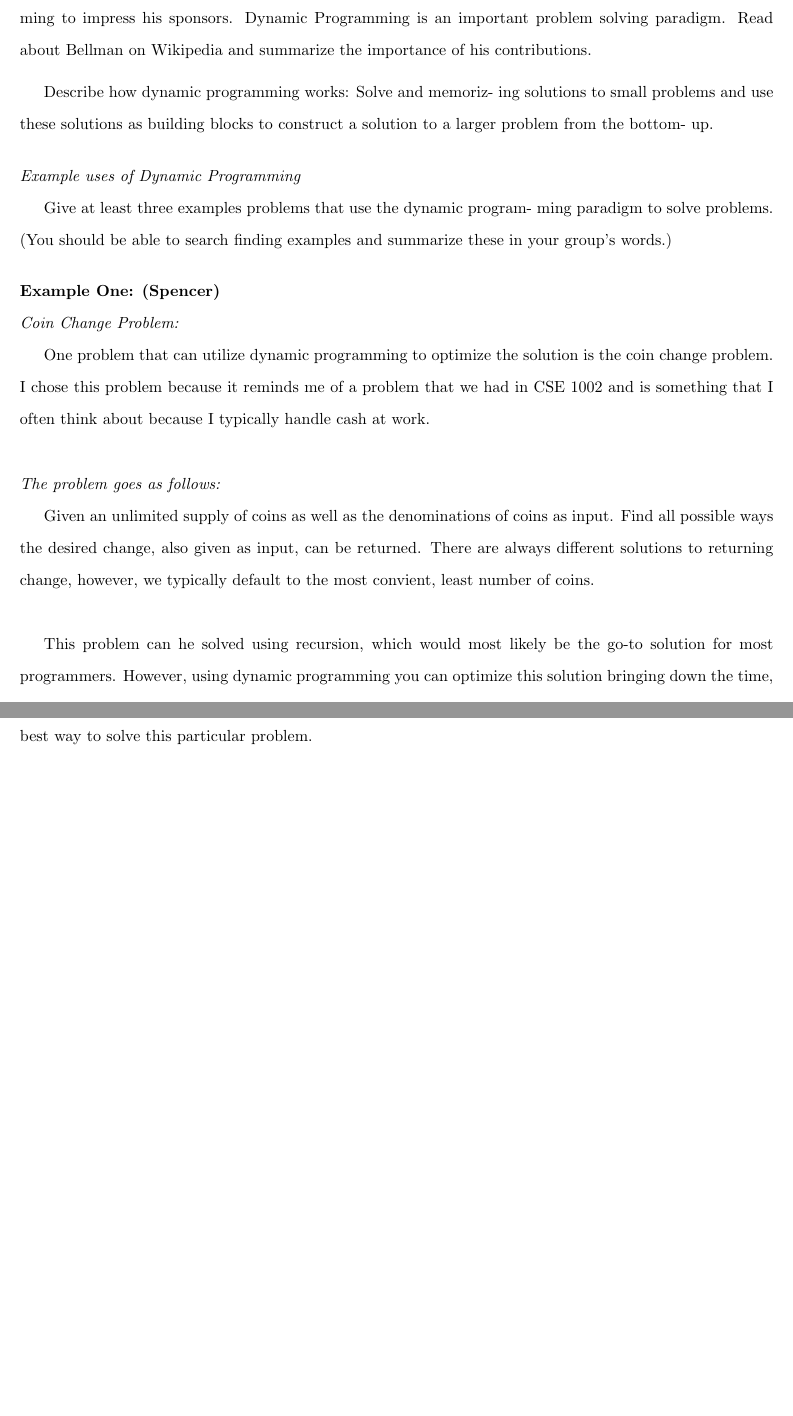
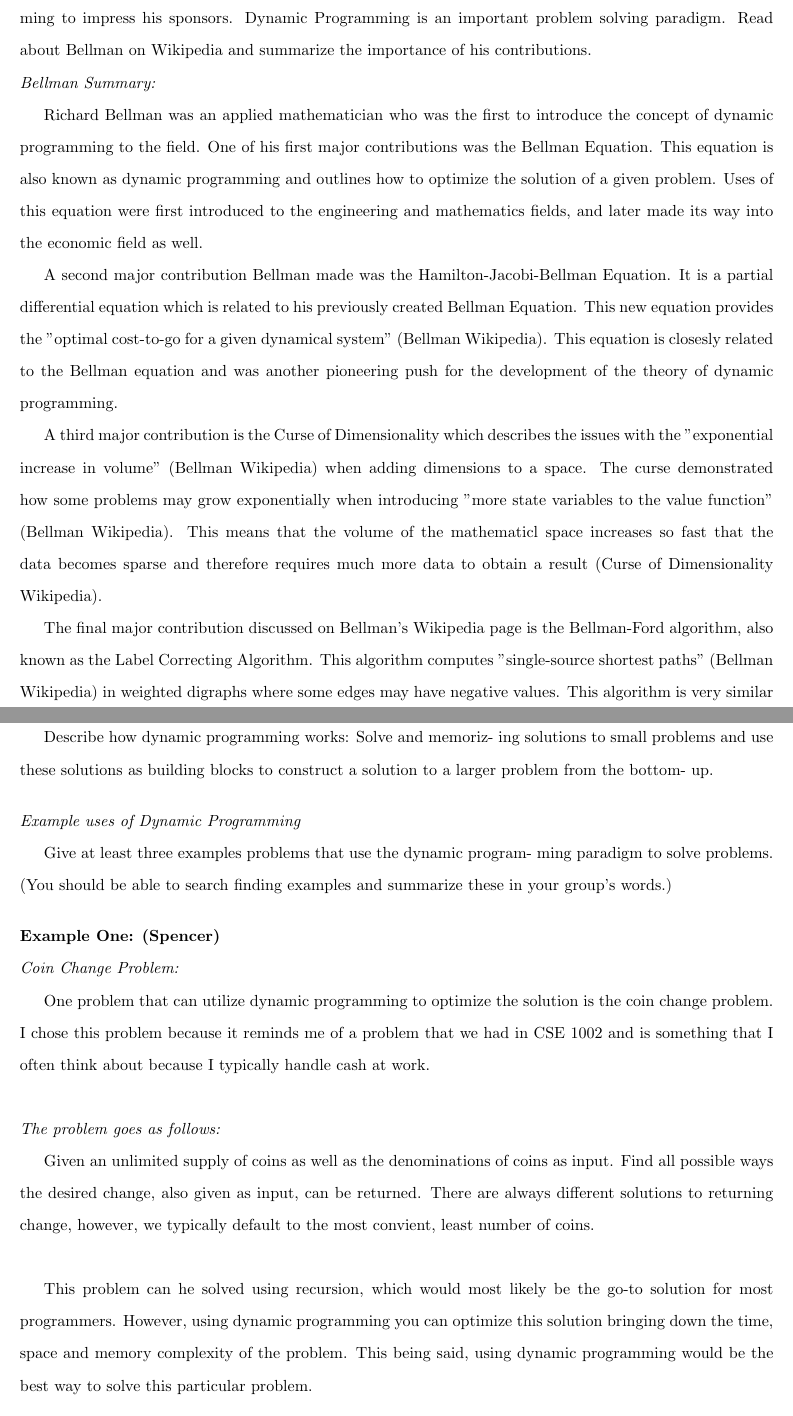
Before and after one commit to spencerhirsch/analysis_of_algorithms, a LaTeX document (dynamic_programming/bottom_up.tex): two parts of pages 1 and 2 of 5 before the commit and two parts of pages 1 and 2 of 6 after it, joined at a grey line, cut so that both start at the same text, the shorter picture padded with empty space. Compiled offline with pdfLaTeX.

Commit message:
Bellman summary

```diff
--- a/dynamic_programming/bottom_up.tex
+++ b/dynamic_programming/bottom_up.tex
@@ -20,6 +20,41 @@ Richard Bellman described this problem solving technique in the
 Dynamic Programming is an important problem solving paradigm.
 Read about Bellman on Wikipedia and summarize the importance
 of his contributions.
+
+\noindent \textit{Bellman Summary:}
+
+Richard Bellman was an applied mathematician who was the first to
+introduce the concept of dynamic programming to the field. One of
+his first major contributions was the Bellman Equation. This equation
+is also known as dynamic programming and outlines how to optimize
+the solution of a given problem. Uses of this equation were first
+introduced to the engineering and mathematics fields, and later
+made its way into the economic field as well.
+
+A second major contribution Bellman made was the Hamilton-Jacobi-Bellman
+Equation. It is a partial differential equation which is related to his
+previously created Bellman Equation. This new equation provides the
+"optimal cost-to-go for a given dynamical system" (Bellman Wikipedia).
+This equation is closesly related to the Bellman equation and was another
+pioneering push for the development of the theory of dynamic programming.
+
+A third major contribution is the Curse of Dimensionality which describes
+the issues with the "exponential increase in volume" (Bellman Wikipedia)
+when adding dimensions to a space. The curse demonstrated how some
+problems may grow exponentially when introducing "more state variables
+to the value function" (Bellman Wikipedia). This means that the volume
+of the mathematicl space increases so fast that the data becomes sparse
+and therefore requires much more data to obtain a result (Curse of
+Dimensionality Wikipedia).
+
+The final major contribution discussed on Bellman's Wikipedia page is
+the Bellman-Ford algorithm, also known as the Label Correcting Algorithm.
+This algorithm computes "single-source shortest paths" (Bellman Wikipedia)
+in weighted digraphs where some edges may have negative values. This
+algorithm is very similar to Dijkstra's algorithm but, unlike Dijskta's,
+works with negative edge values.
+
+\bigskip
 
 \medskip
 
```
Also changed, not shown: dynamic_programming/bottom_up.pdf, dynamic_programming/bottom_up.tex (2 more changed lines), 6 other files.
